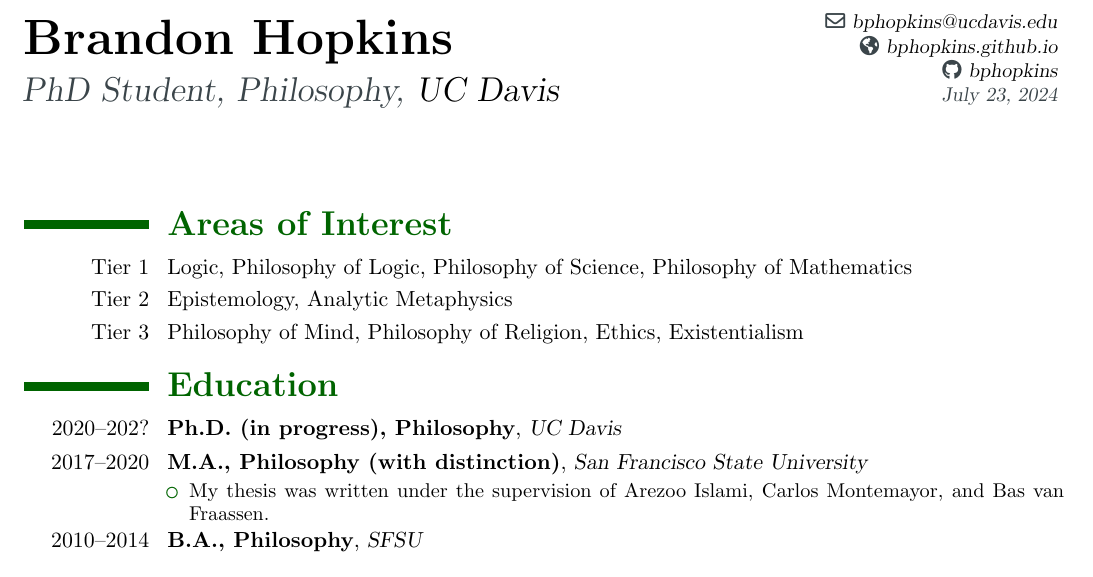
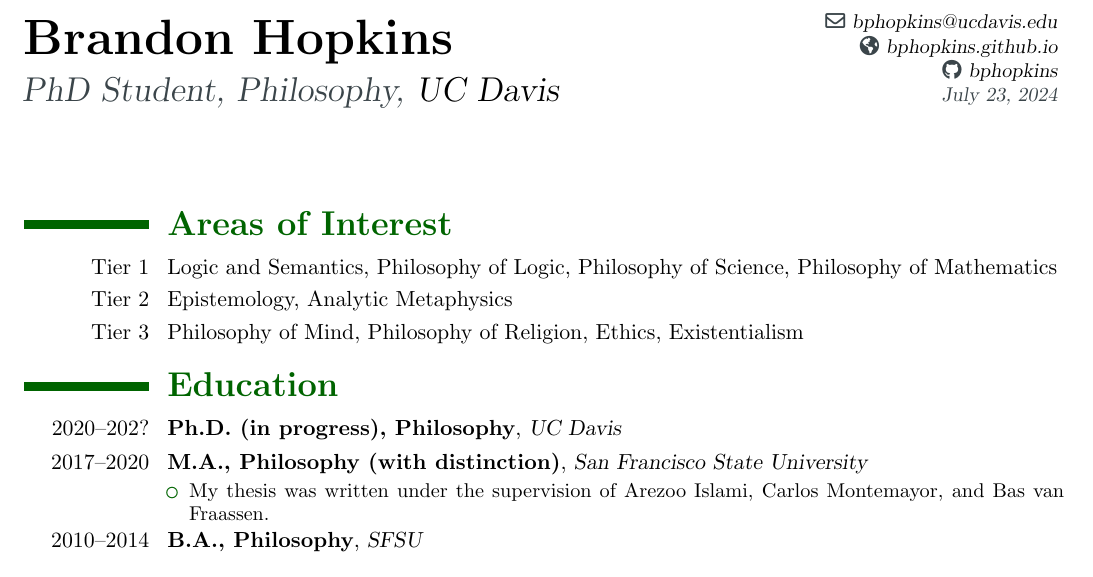
Before and after one commit to bphopkins/bphopkins.github.io, a LaTeX CV (cv/HopkinsCV.tex): part of page 1 of 3, cut so that both start at the same text. The pictures show the PDF file cv/HopkinsCV.pdf that the author committed with the source.

Commit message:
more tweaks

```diff
--- a/cv/HopkinsCV.tex
+++ b/cv/HopkinsCV.tex
@@ -71,7 +71,7 @@
 \makecvtitle
 
 \section{Areas of Interest}
-\cvitem{Tier 1}{Logic, Philosophy of Logic, Philosophy of Science, Philosophy of Mathematics}
+\cvitem{Tier 1}{Logic and Semantics, Philosophy of Logic, Philosophy of Science, Philosophy of Mathematics}
 \cvitem{Tier 2}{Epistemology, Analytic Metaphysics}
 \cvitem{Tier 3}{Philosophy of Mind, Philosophy of Religion, Ethics, Existentialism}
 
```
Also changed, not shown: cv/HopkinsCV.pdf, 3 other files.
